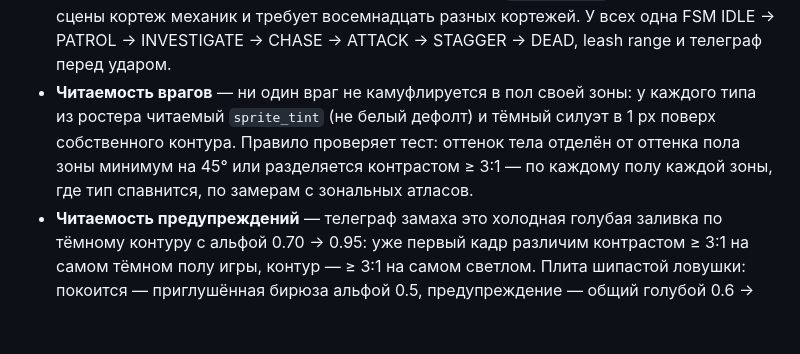
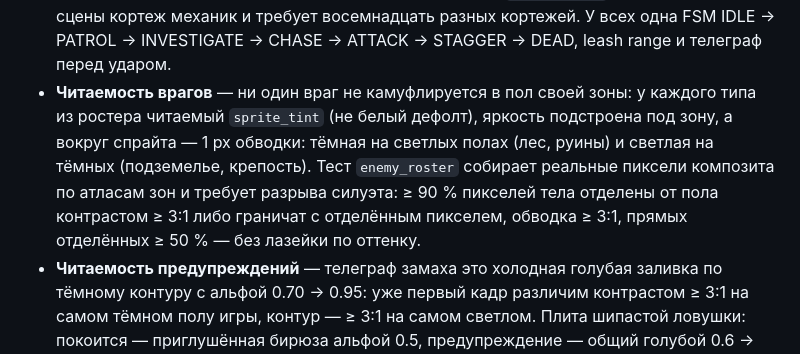
Before and after one commit to mibazarow/ashes-of-the-old-kingdom, a Markdown page: README.md, the part around the change. Drawn GitHub-style; blank space fills up the shorter version.

Commit message:
Контур врагов по зонам, палитры без доминанты, замер по пикселям, отчёт о закрытии

```diff
--- a/README.md
+++ b/README.md
@@ -207,10 +207,12 @@ open /Applications/Godot.app --args --path "$PWD"
   FSM IDLE → PATROL → INVESTIGATE → CHASE → ATTACK → STAGGER → DEAD, leash range и
   телеграф перед ударом.
 - **Читаемость врагов** — ни один враг не камуфлируется в пол своей зоны: у каждого
-  типа из ростера читаемый `sprite_tint` (не белый дефолт) и тёмный силуэт в 1 px
-  поверх собственного контура. Правило проверяет тест: оттенок тела отделён от
-  оттенка пола зоны минимум на 45° или разделяется контрастом ≥ 3:1 — по каждому
-  полу каждой зоны, где тип спавнится, по замерам с зональных атласов.
+  типа из ростера читаемый `sprite_tint` (не белый дефолт), яркость подстроена под
+  зону, а вокруг спрайта — 1 px обводки: тёмная на светлых полах (лес, руины) и
+  светлая на тёмных (подземелье, крепость). Тест `enemy_roster` собирает реальные
+  пиксели композита по атласам зон и требует разрыва силуэта: ≥ 90 % пикселей тела
+  отделены от пола контрастом ≥ 3:1 либо граничат с отделённым пикселем, обводка
+  ≥ 3:1, прямых отделённых ≥ 50 % — без лазейки по оттенку.
 - **Читаемость предупреждений** — телеграф замаха это холодная голубая заливка по
   тёмному контуру с альфой 0.70 → 0.95: уже первый кадр различим контрастом ≥ 3:1
   на самом тёмном полу игры, контур — ≥ 3:1 на самом светлом. Плита шипастой
```
Also changed, not shown: CRITIC_REPORTS/CLOSURE.md (added, +177 -0 lines), docs/ARCHITECTURE.md (+14 -7 lines), docs/ASSET_CREDITS.md (+19 -14 lines), assets/sprites/tiles_dungeon.png, assets/sprites/tiles_forest.png, assets/sprites/tiles_fortress.png, assets/sprites/tiles_ruins.png, 8 other files.
